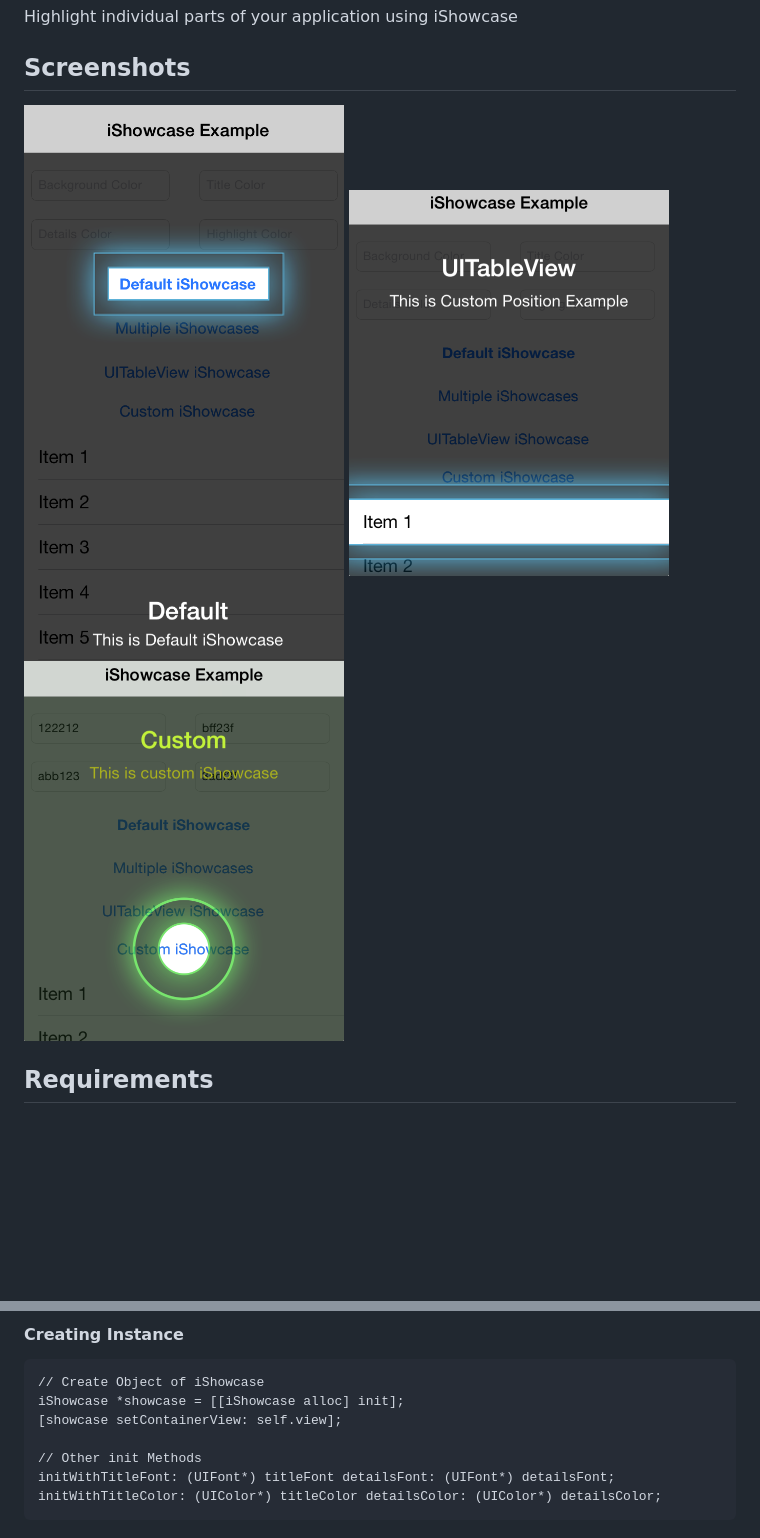
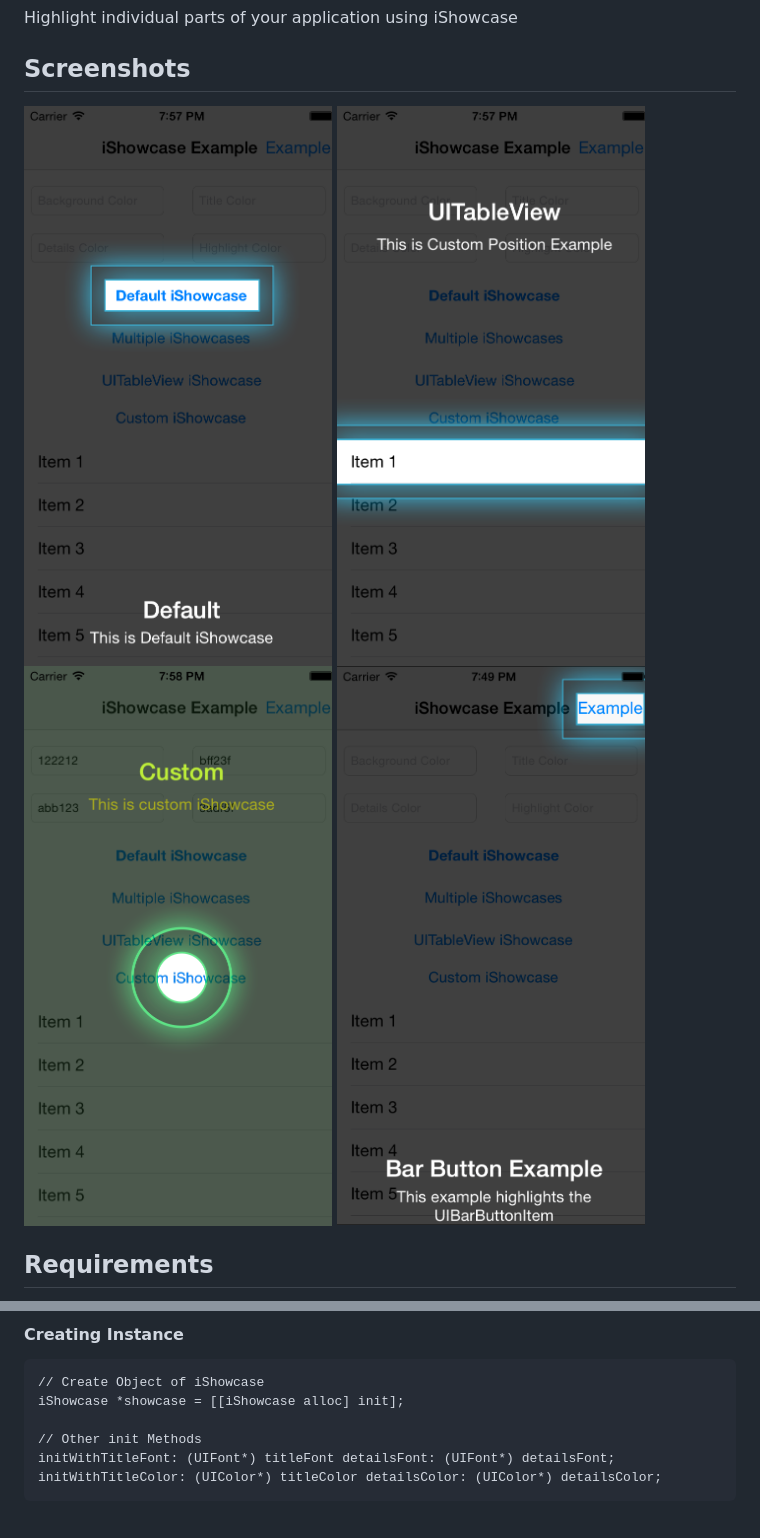
Before and after one commit to rahuliyer95/iShowcase, a Markdown page: README.md, 2 parts joined by grey strips. Drawn GitHub-style; pictures changed too: screenshot/1.png, screenshot/2.png, screenshot/3.png; blank space fills up the shorter version.

Commit message:
Able to cover entire window

````diff
--- a/README.md
+++ b/README.md
@@ -6,7 +6,8 @@ Highlight individual parts of your application using iShowcase
 
 <img style="float : left" src="screenshot/1.png" width="320" height="568">
 <img style="float : right" src="screenshot/2.png" width="320" height="568">
-<img src="screenshot/3.png" width="320" height="568">
+<img style="float : left" src="screenshot/3.png" width="320" height="568">
+<img style="float : right" src="screenshot/4.png" width="320" height="568">
 
 ## Requirements
 * Xcode 5 or higher
@@ -35,7 +36,6 @@ To run the example project, clone the repo, and run `pod install` from the Examp
 ``` objective-c
 // Create Object of iShowcase
 iShowcase *showcase = [[iShowcase alloc] init];
-[showcase setContainerView: self.view];
 
 // Other init Methods
 initWithTitleFont: (UIFont*) titleFont detailsFont: (UIFont*) detailsFont;
````
Also changed, not shown: 8 other files.
